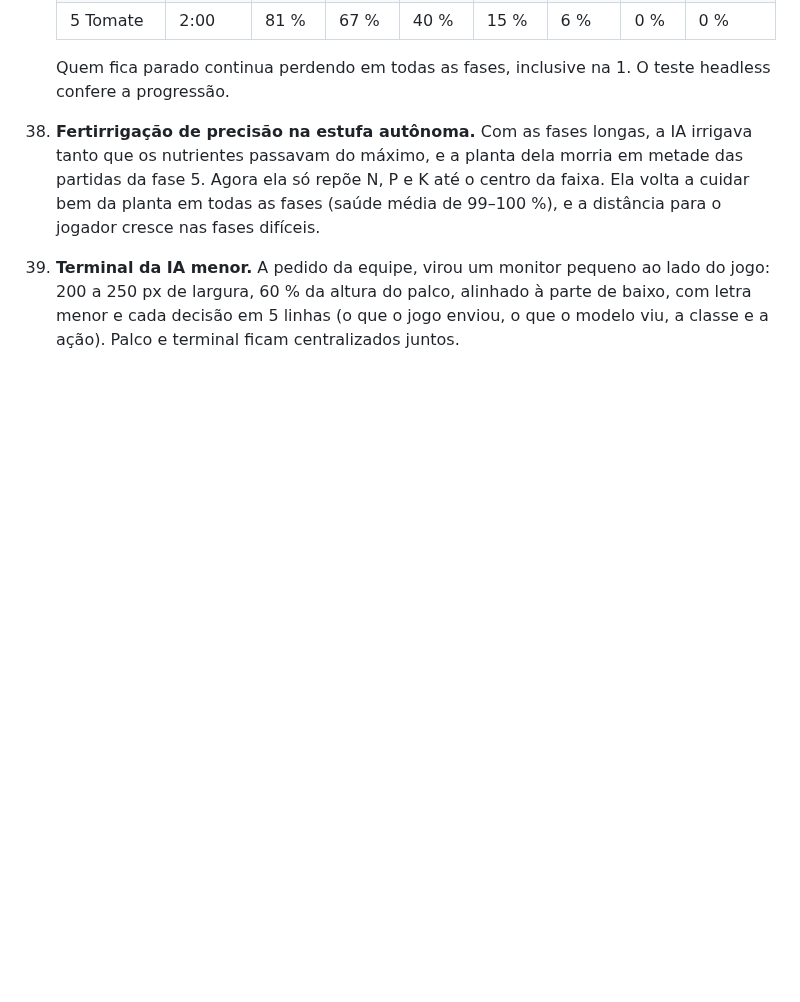
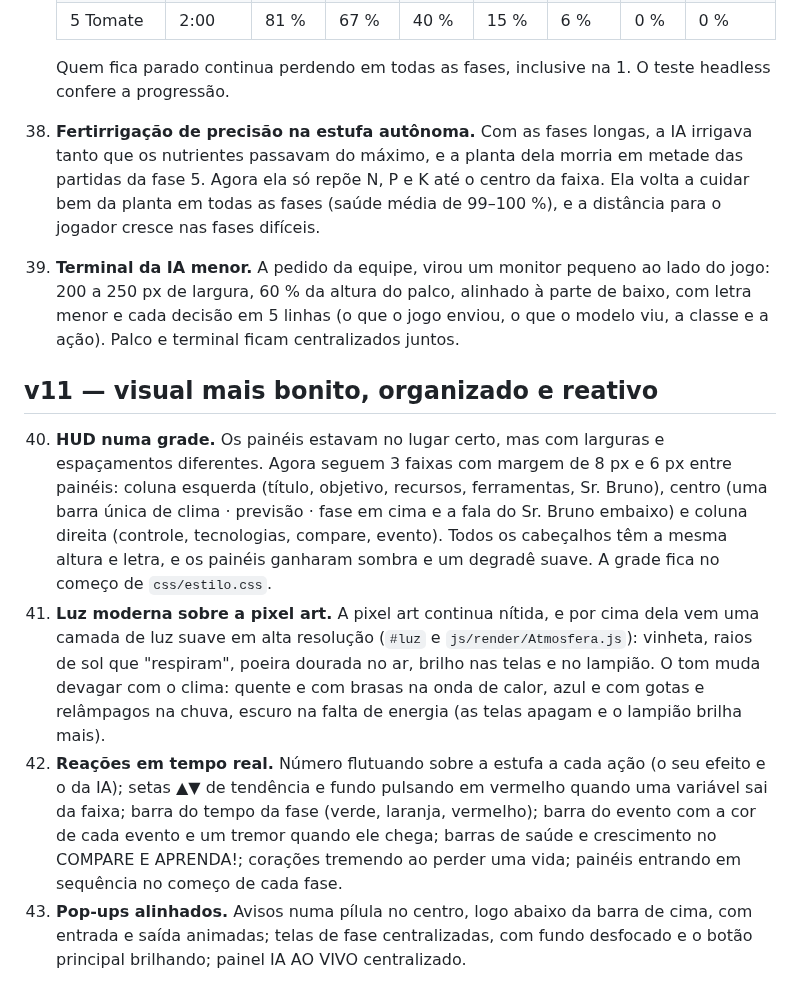
Before and after one commit to AgroLab-2026/AgroLab-Game, a Markdown page: SementeDaEvolucao-Web/docs/decisoes.md, the part around the change. Rendered like a GitHub page; blank space fills up the shorter version.

```diff
--- a/SementeDaEvolucao-Web/docs/decisoes.md
+++ b/SementeDaEvolucao-Web/docs/decisoes.md
@@ -165,3 +165,23 @@ Registro das decisões tomadas sem consultar a equipe, por não bloquearem o tra
 39. **Terminal da IA menor.** A pedido da equipe, virou um monitor pequeno ao lado do jogo: 200 a 250 px de
     largura, 60 % da altura do palco, alinhado à parte de baixo, com letra menor e cada decisão em 5 linhas
     (o que o jogo enviou, o que o modelo viu, a classe e a ação). Palco e terminal ficam centralizados juntos.
+
+## v11 — visual mais bonito, organizado e reativo
+
+40. **HUD numa grade.** Os painéis estavam no lugar certo, mas com larguras e espaçamentos diferentes. Agora
+    seguem 3 faixas com margem de 8 px e 6 px entre painéis: coluna esquerda (título, objetivo, recursos,
+    ferramentas, Sr. Bruno), centro (uma barra única de clima · previsão · fase em cima e a fala do Sr. Bruno
+    embaixo) e coluna direita (controle, tecnologias, compare, evento). Todos os cabeçalhos têm a mesma altura e
+    letra, e os painéis ganharam sombra e um degradê suave. A grade fica no começo de `css/estilo.css`.
+41. **Luz moderna sobre a pixel art.** A pixel art continua nítida, e por cima dela vem uma camada de luz suave em
+    alta resolução (`#luz` e `js/render/Atmosfera.js`): vinheta, raios de sol que "respiram", poeira dourada no ar,
+    brilho nas telas e no lampião. O tom muda devagar com o clima: quente e com brasas na onda de calor, azul e
+    com gotas e relâmpagos na chuva, escuro na falta de energia (as telas apagam e o lampião brilha mais).
+42. **Reações em tempo real.** Número flutuando sobre a estufa a cada ação (o seu efeito e o da IA); setas ▲▼
+    de tendência e fundo pulsando em vermelho quando uma variável sai da faixa; barra do tempo da fase (verde,
+    laranja, vermelho); barra do evento com a cor de cada evento e um tremor quando ele chega; barras de saúde e
+    crescimento no COMPARE E APRENDA!; corações tremendo ao perder uma vida; painéis entrando em sequência no
+    começo de cada fase.
+43. **Pop-ups alinhados.** Avisos numa pílula no centro, logo abaixo da barra de cima, com entrada e saída
+    animadas; telas de fase centralizadas, com fundo desfocado e o botão principal brilhando; painel IA AO VIVO
+    centralizado.
```
Also changed, not shown: SementeDaEvolucao-Web/README.md (+1 -1 lines), SementeDaEvolucao-Web/docs/comparacao/v11-antes-depois.png (added), SementeDaEvolucao-Web/docs/comparacao/v11-onda-de-calor.png (added), SementeDaEvolucao-Web/docs/comparacao/v11-sem-energia.png (added), SementeDaEvolucao-Web/docs/comparacao/v11-visual.png (added), 9 other files.
